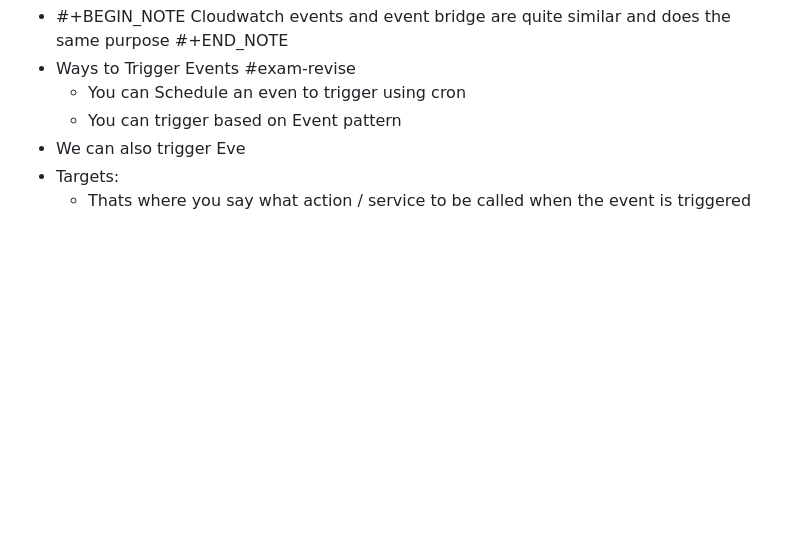
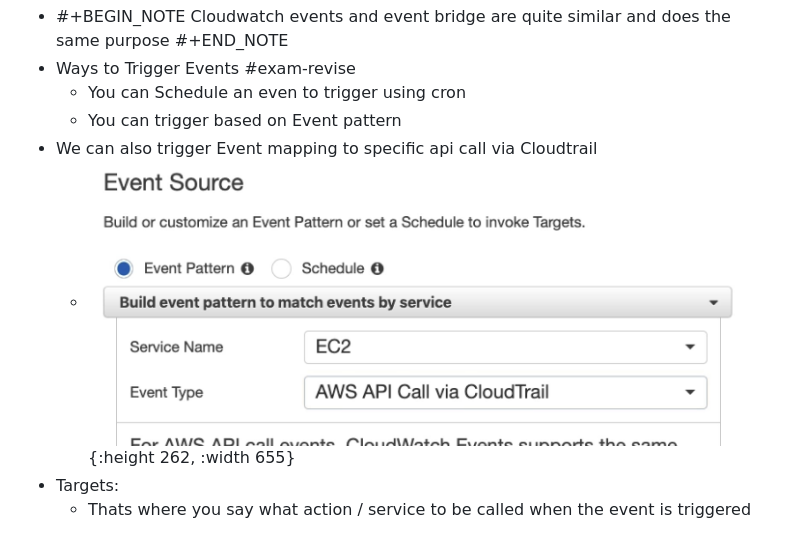
Before and after one commit to evidhai/notes-techpechu-com, a Markdown page: pages/CloudWatch events.md, the part around the change. Drawn GitHub-style; pictures changed too: assets/image_1650652853709_0.png (added); blank space fills up the shorter version.

Commit message:
Auto saved by Logseq

```diff
--- a/pages/CloudWatch events.md
+++ b/pages/CloudWatch events.md
@@ -4,6 +4,7 @@
 - Ways to Trigger Events #exam-revise
 	- You can Schedule an even to trigger using cron
 	- You can trigger based on Event pattern
-- We can also trigger Eve
+- We can also trigger Event mapping to specific api call via Cloudtrail
+	- ![image.png](../assets/image_1650652853709_0.png){:height 262, :width 655}
 - Targets:
 	- Thats where you say what action / service to be called when the event is triggered
```
